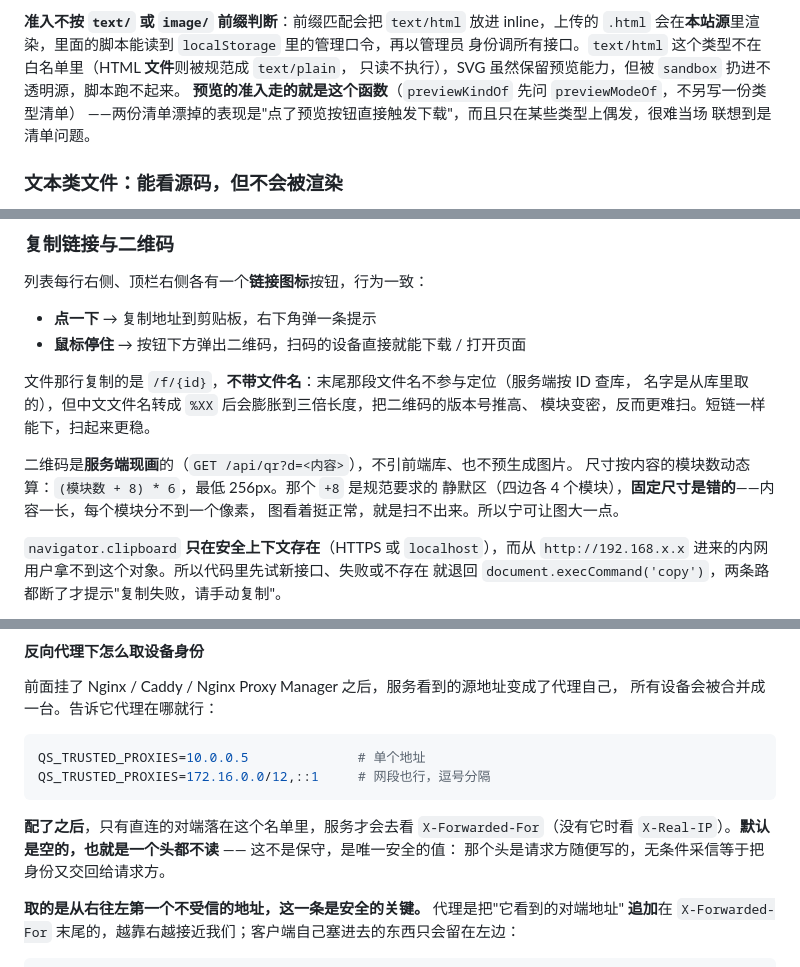
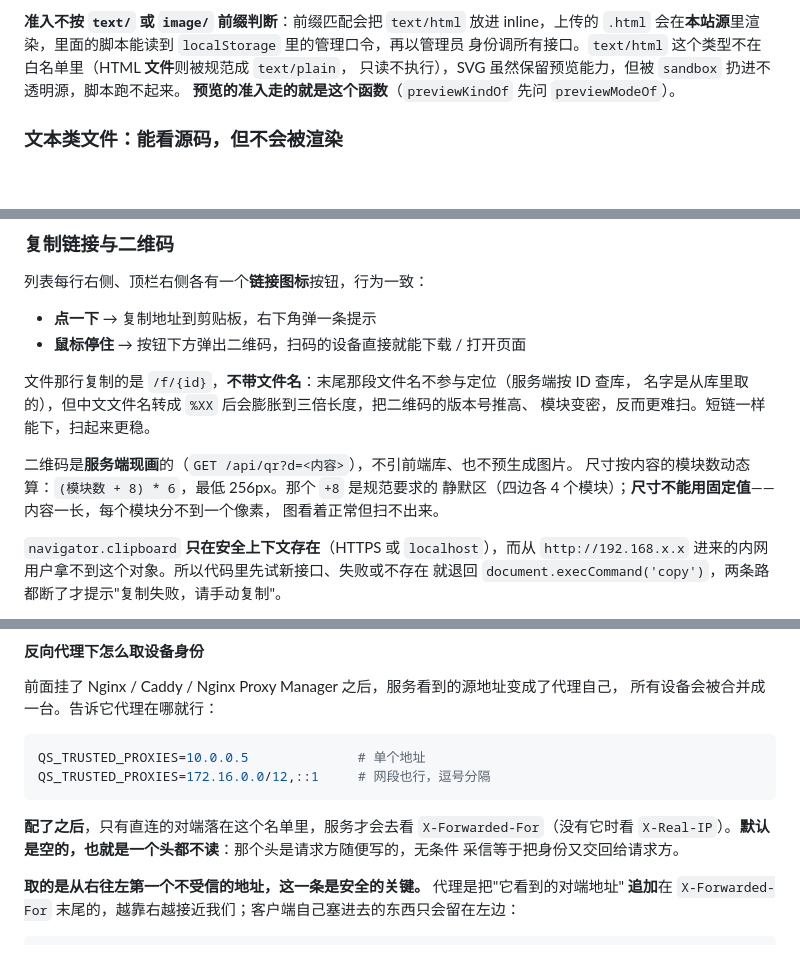
Before and after one commit to shanhai2333/quickshare, a Markdown page: README.md, 3 parts joined by grey strips. GitHub-like rendering; blank space fills up the shorter version.

````diff
--- a/README.md
+++ b/README.md
@@ -462,9 +461,7 @@ Linux `~/.config/quickshare/config.json`）。它放在数据目录之外：数
 `.html` 会在**本站源**里渲染，里面的脚本能读到 `localStorage` 里的管理口令，再以管理员
 身份调所有接口。`text/html` 这个类型不在白名单里（HTML **文件**则被规范成 `text/plain`，
 只读不执行），SVG 虽然保留预览能力，但被 `sandbox` 扔进不透明源，脚本跑不起来。
-**预览的准入走的就是这个函数**（`previewKindOf` 先问 `previewModeOf`，不另写一份类型清单）
-——两份清单漂掉的表现是"点了预览按钮直接触发下载"，而且只在某些类型上偶发，很难当场
-联想到是清单问题。
+**预览的准入走的就是这个函数**（`previewKindOf` 先问 `previewModeOf`）。
 
 ### 文本类文件：能看源码，但不会被渲染
 
@@ -529,8 +525,8 @@ Linux `~/.config/quickshare/config.json`）。它放在数据目录之外：数
 
 二维码是**服务端现画**的（`GET /api/qr?d=<内容>`），不引前端库、也不预生成图片。
 尺寸按内容的模块数动态算：`(模块数 + 8) * 6`，最低 256px。那个 `+8` 是规范要求的
-静默区（四边各 4 个模块），**固定尺寸是错的**——内容一长，每个模块分不到一个像素，
-图看着挺正常，就是扫不出来。所以宁可让图大一点。
+静默区（四边各 4 个模块）；**尺寸不能用固定值**——内容一长，每个模块分不到一个像素，
+图看着正常但扫不出来。
 
 `navigator.clipboard` **只在安全上下文存在**（HTTPS 或 `localhost`），而从
 `http://192.168.x.x` 进来的内网用户拿不到这个对象。所以代码里先试新接口、失败或不存在
@@ -630,8 +626,8 @@ QS_TRUSTED_PROXIES=172.16.0.0/12,::1     # 网段也行，逗号分隔
 ```
 
 **配了之后**，只有直连的对端落在这个名单里，服务才会去看 `X-Forwarded-For`（没有它时看
-`X-Real-IP`）。**默认是空的，也就是一个头都不读** —— 这不是保守，是唯一安全的值：
-那个头是请求方随便写的，无条件采信等于把身份又交回给请求方。
+`X-Real-IP`）。**默认是空的，也就是一个头都不读**：那个头是请求方随便写的，无条件
+采信等于把身份又交回给请求方。
 
 **取的是从右往左第一个不受信的地址，这一条是安全的关键。** 代理是把"它看到的对端地址"
 **追加**在 `X-Forwarded-For` 末尾的，越靠右越接近我们；客户端自己塞进去的东西只会留在左边：
````
Also changed, not shown: other parts of README.md (+21 -28 lines).
